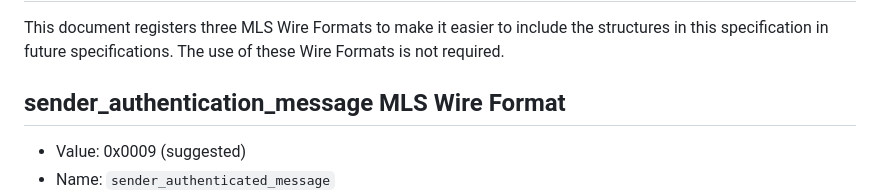
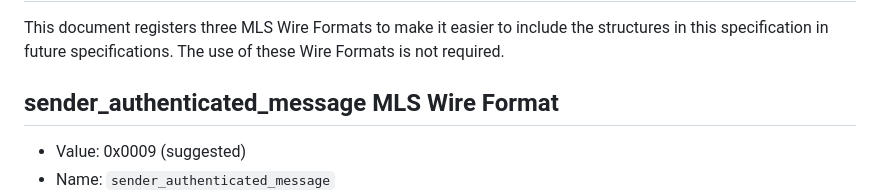
Before and after one commit to mlswg/mls-partial, a Markdown page: draft-ietf-mls-partial.md, the part around the change. GitHub-like rendering.

Commit message:
Apply suggestion from @rohanmahy

```diff
--- a/draft-ietf-mls-partial.md
+++ b/draft-ietf-mls-partial.md
@@ -689,7 +689,7 @@ been omitted for now in the interest of avoiding changes to full endpoints.
 
 This document registers three MLS Wire Formats to make it easier to include the structures in this specification in future specifications. The use of these Wire Formats is not required.
 
-## sender_authentication_message MLS Wire Format
+## sender_authenticated_message MLS Wire Format
 
 - Value: 0x0009 (suggested)
 - Name: `sender_authenticated_message`
```
